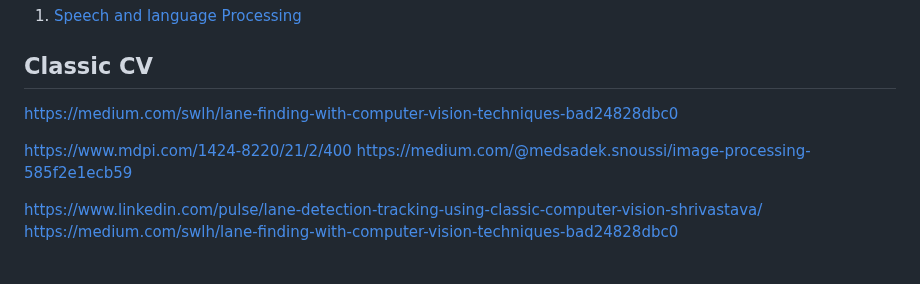
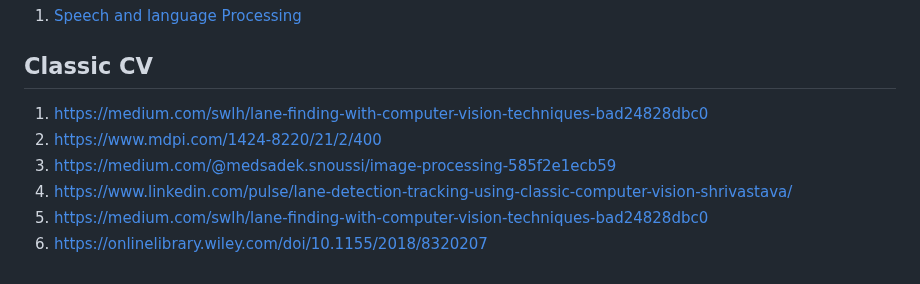
Before and after one commit to gauravmeena0708/IITD-Machine-Learning, a Markdown page: other.md, the part around the change. Drawn GitHub-style.

```diff
--- a/other.md
+++ b/other.md
@@ -88,13 +88,12 @@
 1. [Speech and language Processing](https://web.stanford.edu/~jurafsky/slp3/)
 
 ## Classic CV
-https://medium.com/swlh/lane-finding-with-computer-vision-techniques-bad24828dbc0
-
-https://www.mdpi.com/1424-8220/21/2/400
-https://medium.com/@medsadek.snoussi/image-processing-585f2e1ecb59
-
-https://www.linkedin.com/pulse/lane-detection-tracking-using-classic-computer-vision-shrivastava/
-https://medium.com/swlh/lane-finding-with-computer-vision-techniques-bad24828dbc0
+1. https://medium.com/swlh/lane-finding-with-computer-vision-techniques-bad24828dbc0
+2. https://www.mdpi.com/1424-8220/21/2/400
+3. https://medium.com/@medsadek.snoussi/image-processing-585f2e1ecb59
+4. https://www.linkedin.com/pulse/lane-detection-tracking-using-classic-computer-vision-shrivastava/
+5. https://medium.com/swlh/lane-finding-with-computer-vision-techniques-bad24828dbc0
+6. https://onlinelibrary.wiley.com/doi/10.1155/2018/8320207
 
 
 
```
